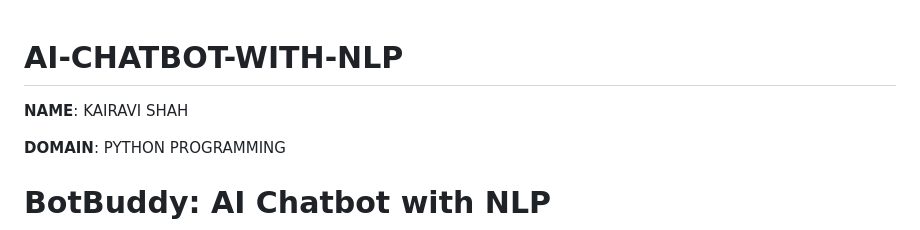
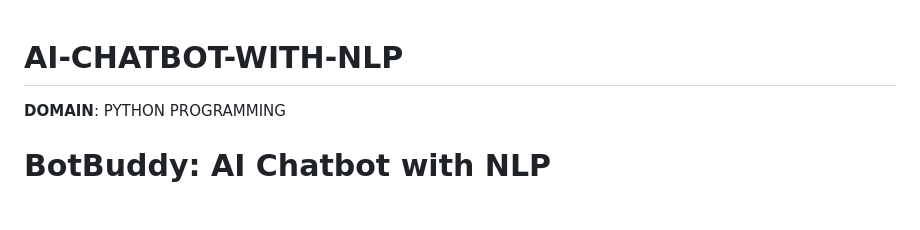
Before and after one commit to dragonday3/AI-CHATBOT-WITH-NLP, a Markdown page: README.md, the part around the change. Rendered like a GitHub page; blank space fills up the shorter version.

```diff
--- a/README.md
+++ b/README.md
@@ -1,6 +1,4 @@
 # AI-CHATBOT-WITH-NLP
-
-**NAME**: KAIRAVI SHAH
 
 **DOMAIN**: PYTHON PROGRAMMING
 
```
